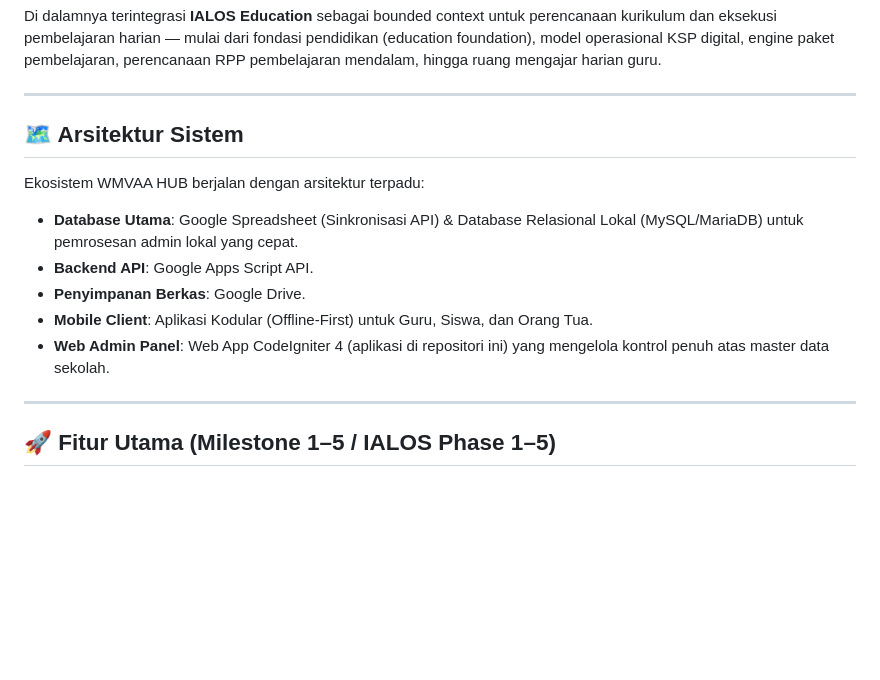
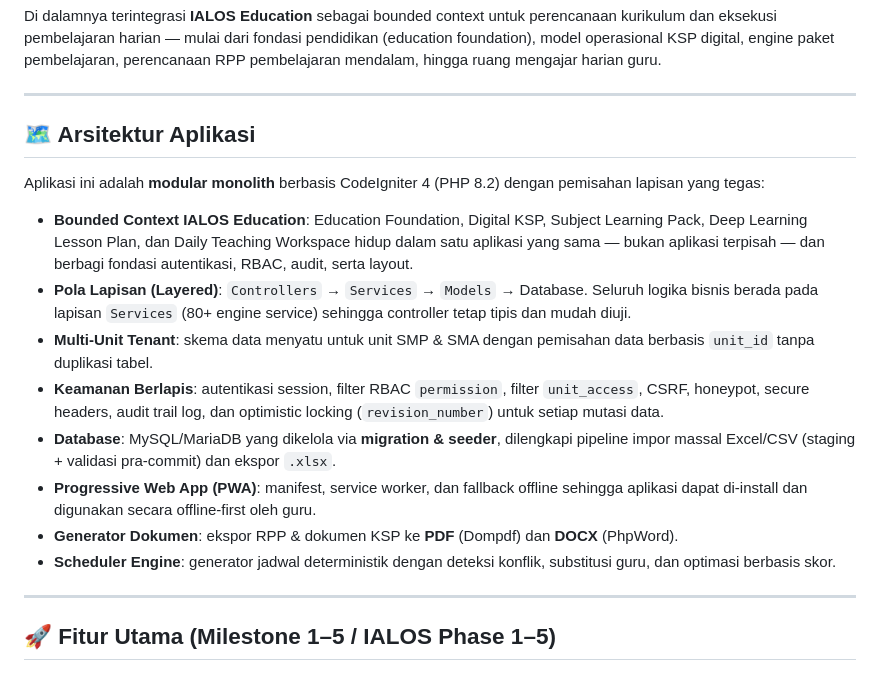
Before and after one commit to AiWerek-Tech/akademia, a Markdown page: README.md, the part around the change. Drawn GitHub-style; blank space fills up the shorter version.

Commit message:
docs: align architecture section with actual modular monolith architecture

```diff
--- a/README.md
+++ b/README.md
@@ -11,14 +11,18 @@ Di dalamnya terintegrasi **IALOS Education** sebagai bounded context untuk peren
 
 ---
 
-## 🗺️ Arsitektur Sistem
+## 🗺️ Arsitektur Aplikasi
 
-Ekosistem WMVAA HUB berjalan dengan arsitektur terpadu:
-- **Database Utama**: Google Spreadsheet (Sinkronisasi API) & Database Relasional Lokal (MySQL/MariaDB) untuk pemrosesan admin lokal yang cepat.
-- **Backend API**: Google Apps Script API.
-- **Penyimpanan Berkas**: Google Drive.
-- **Mobile Client**: Aplikasi Kodular (Offline-First) untuk Guru, Siswa, dan Orang Tua.
-- **Web Admin Panel**: Web App CodeIgniter 4 (aplikasi di repositori ini) yang mengelola kontrol penuh atas master data sekolah.
+Aplikasi ini adalah **modular monolith** berbasis CodeIgniter 4 (PHP 8.2) dengan pemisahan lapisan yang tegas:
+
+- **Bounded Context IALOS Education**: Education Foundation, Digital KSP, Subject Learning Pack, Deep Learning Lesson Plan, dan Daily Teaching Workspace hidup dalam satu aplikasi yang sama — bukan aplikasi terpisah — dan berbagi fondasi autentikasi, RBAC, audit, serta layout.
+- **Pola Lapisan (Layered)**: `Controllers` → `Services` → `Models` → Database. Seluruh logika bisnis berada pada lapisan `Services` (80+ engine service) sehingga controller tetap tipis dan mudah diuji.
+- **Multi-Unit Tenant**: skema data menyatu untuk unit SMP & SMA dengan pemisahan data berbasis `unit_id` tanpa duplikasi tabel.
+- **Keamanan Berlapis**: autentikasi session, filter RBAC `permission`, filter `unit_access`, CSRF, honeypot, secure headers, audit trail log, dan optimistic locking (`revision_number`) untuk setiap mutasi data.
+- **Database**: MySQL/MariaDB yang dikelola via **migration & seeder**, dilengkapi pipeline impor massal Excel/CSV (staging + validasi pra-commit) dan ekspor `.xlsx`.
+- **Progressive Web App (PWA)**: manifest, service worker, dan fallback offline sehingga aplikasi dapat di-install dan digunakan secara offline-first oleh guru.
+- **Generator Dokumen**: ekspor RPP & dokumen KSP ke **PDF** (Dompdf) dan **DOCX** (PhpWord).
+- **Scheduler Engine**: generator jadwal deterministik dengan deteksi konflik, substitusi guru, dan optimasi berbasis skor.
 
 ---
 
```
